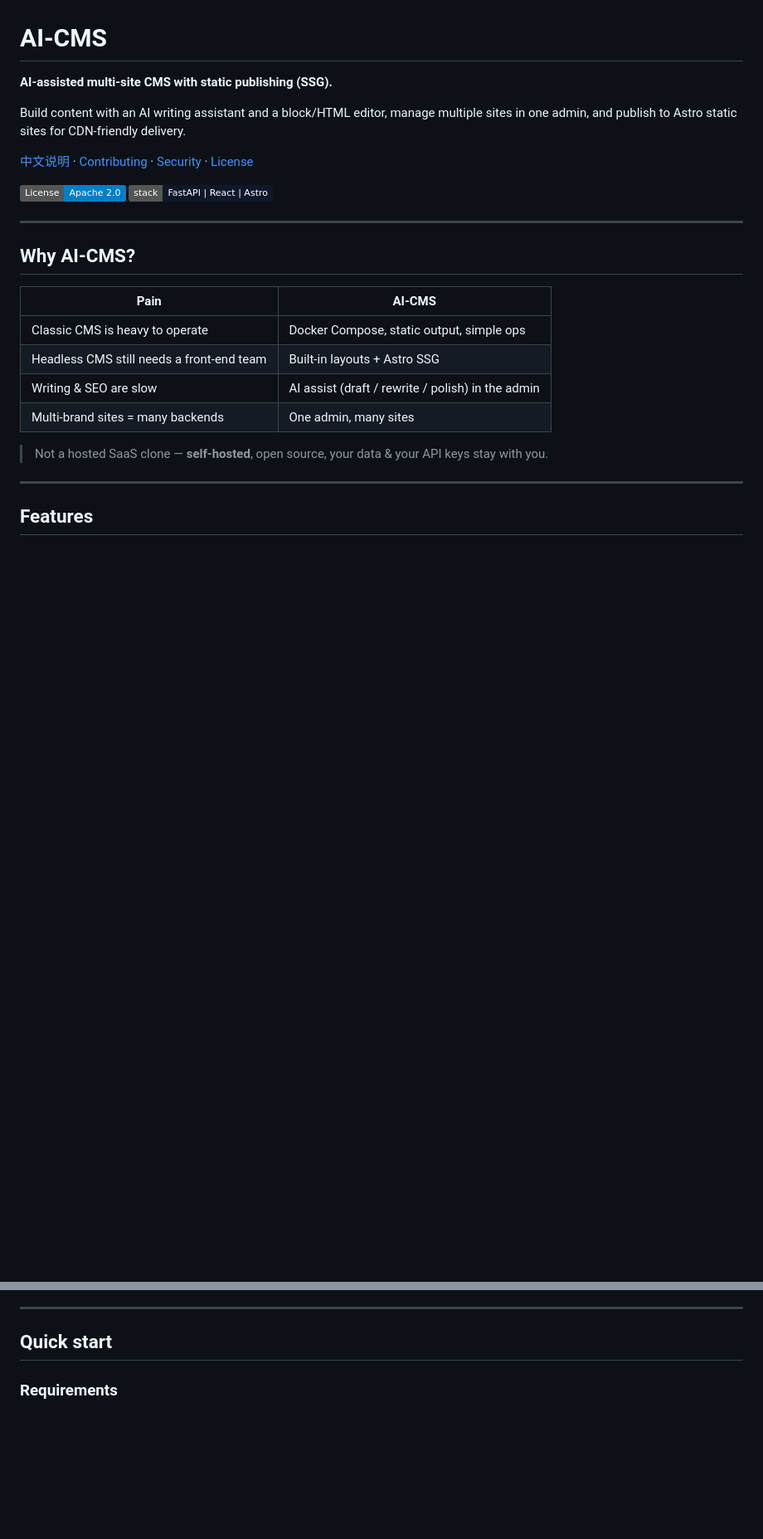
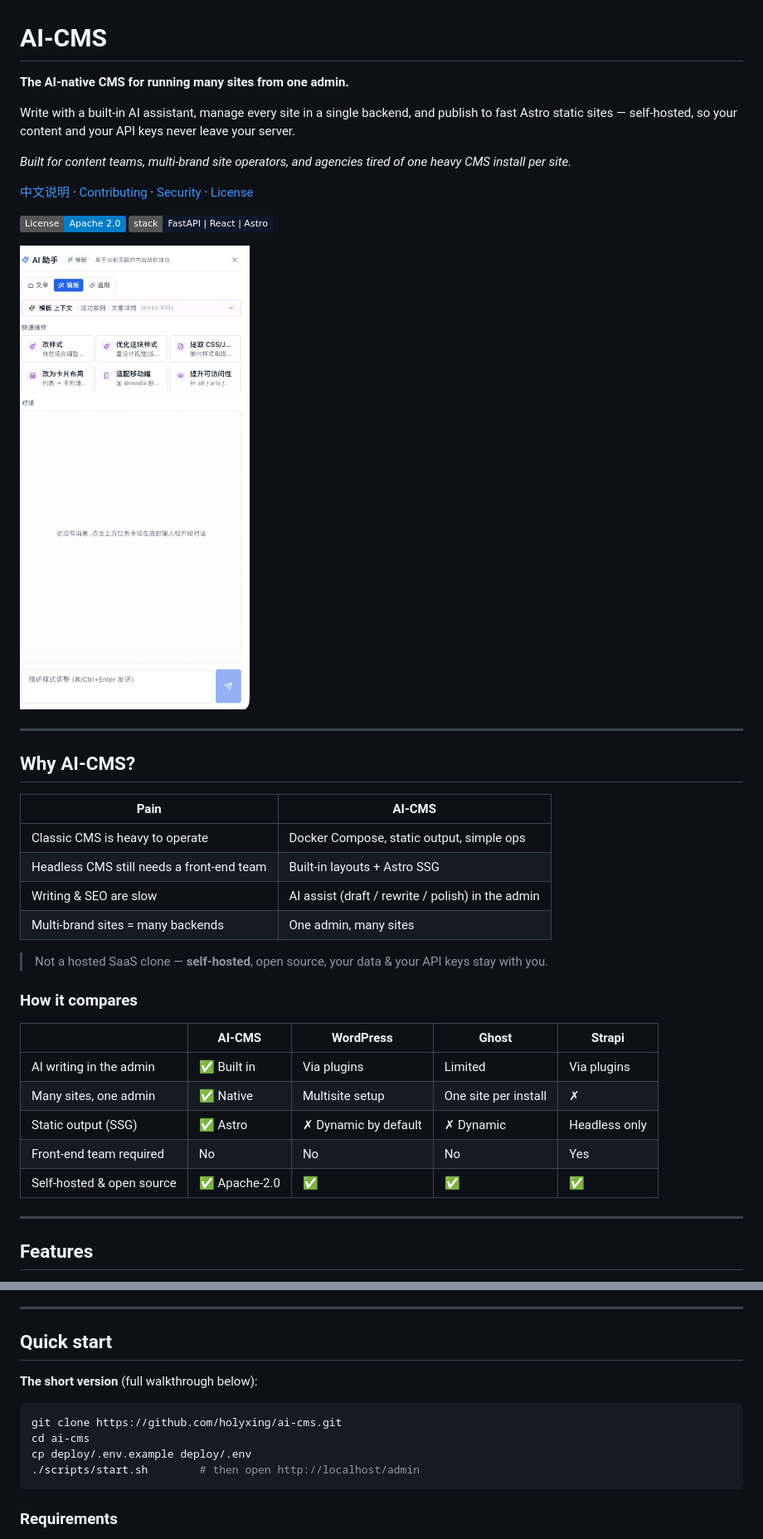
Before and after one commit to holyxing/ai-cms, a Markdown page: README.md, 2 parts joined by grey strips. Shown at 83% size. GitHub-like rendering; badges without logos; blank space fills up the shorter version.

````diff
--- a/README.md
+++ b/README.md
@@ -1,13 +1,17 @@
 # AI-CMS
 
-**AI-assisted multi-site CMS with static publishing (SSG).**
+**The AI-native CMS for running many sites from one admin.**
 
-Build content with an AI writing assistant and a block/HTML editor, manage multiple sites in one admin, and publish to Astro static sites for CDN-friendly delivery.
+Write with a built-in AI assistant, manage every site in a single backend, and publish to fast Astro static sites — self-hosted, so your content and your API keys never leave your server.
+
+*Built for content teams, multi-brand site operators, and agencies tired of one heavy CMS install per site.*
 
 [中文说明](./README.zh-CN.md) · [Contributing](./CONTRIBUTING.md) · [Security](./SECURITY.md) · [License](./LICENSE)
 
 [![License](https://img.shields.io/badge/License-Apache_2.0-blue.svg)](./LICENSE)
 [![Stack](https://img.shields.io/badge/stack-FastAPI%20%7C%20React%20%7C%20Astro-0f172a)](#tech-stack)
+
+![AI assistant](./docs/images/ai-assistant.png)
 
 ---
 
@@ -21,6 +25,16 @@ Build content with an AI writing assistant and a block/HTML editor, manage multi
 | Multi-brand sites = many backends | One admin, many sites |
 
 > Not a hosted SaaS clone — **self-hosted**, open source, your data & your API keys stay with you.
+
+### How it compares
+
+| | AI-CMS | WordPress | Ghost | Strapi |
+| --- | --- | --- | --- | --- |
+| AI writing in the admin | ✅ Built in | Via plugins | Limited | Via plugins |
+| Many sites, one admin | ✅ Native | Multisite setup | One site per install | ✗ |
+| Static output (SSG) | ✅ Astro | ✗ Dynamic by default | ✗ Dynamic | Headless only |
+| Front-end team required | No | No | No | Yes |
+| Self-hosted & open source | ✅ Apache-2.0 | ✅ | ✅ | ✅ |
 
 ---
 
@@ -36,6 +50,15 @@ Build content with an AI writing assistant and a block/HTML editor, manage multi
 ---
 
 ## Quick start
+
+**The short version** (full walkthrough below):
+
+```bash
+git clone https://github.com/holyxing/ai-cms.git
+cd ai-cms
+cp deploy/.env.example deploy/.env
+./scripts/start.sh        # then open http://localhost/admin
+```
 
 ### Requirements
 
````
Also changed, not shown: README.zh-CN.md (+25 -2 lines).
